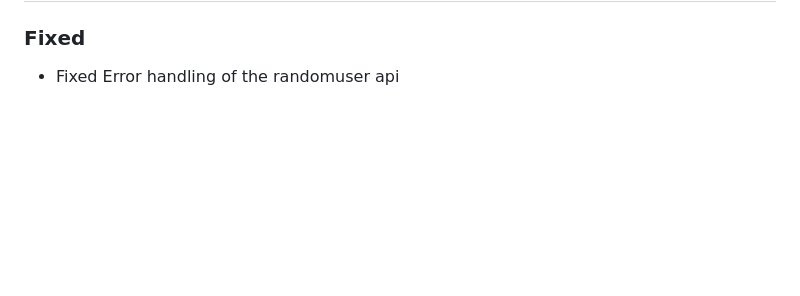
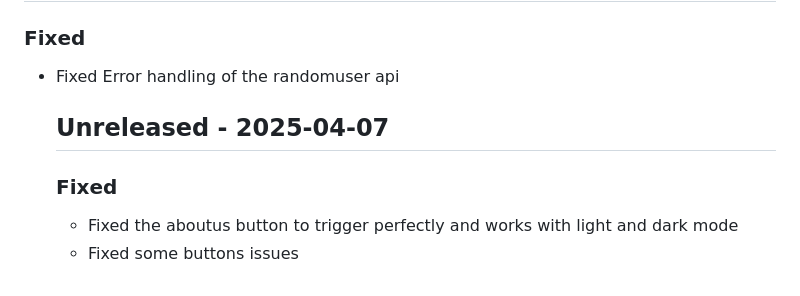
Before and after one commit to Adityasinh-Sodha/AirLink, a Markdown page: CHANGELOG.md, the part around the change. Rendered like a GitHub page; blank space fills up the shorter version.

```diff
--- a/CHANGELOG.md
+++ b/CHANGELOG.md
@@ -166,3 +166,7 @@
 <h2>Unreleased - 2025-03-12</h2>
 <h3>Fixed</h3><ul>
 <li>Fixed Error handling of the randomuser api</li>
+<h2>Unreleased - 2025-04-07</h2>
+<h3>Fixed</h3><ul>
+<li>Fixed the aboutus button to trigger perfectly and works with light and dark mode</li>
+<li>Fixed some buttons issues</li>
```
